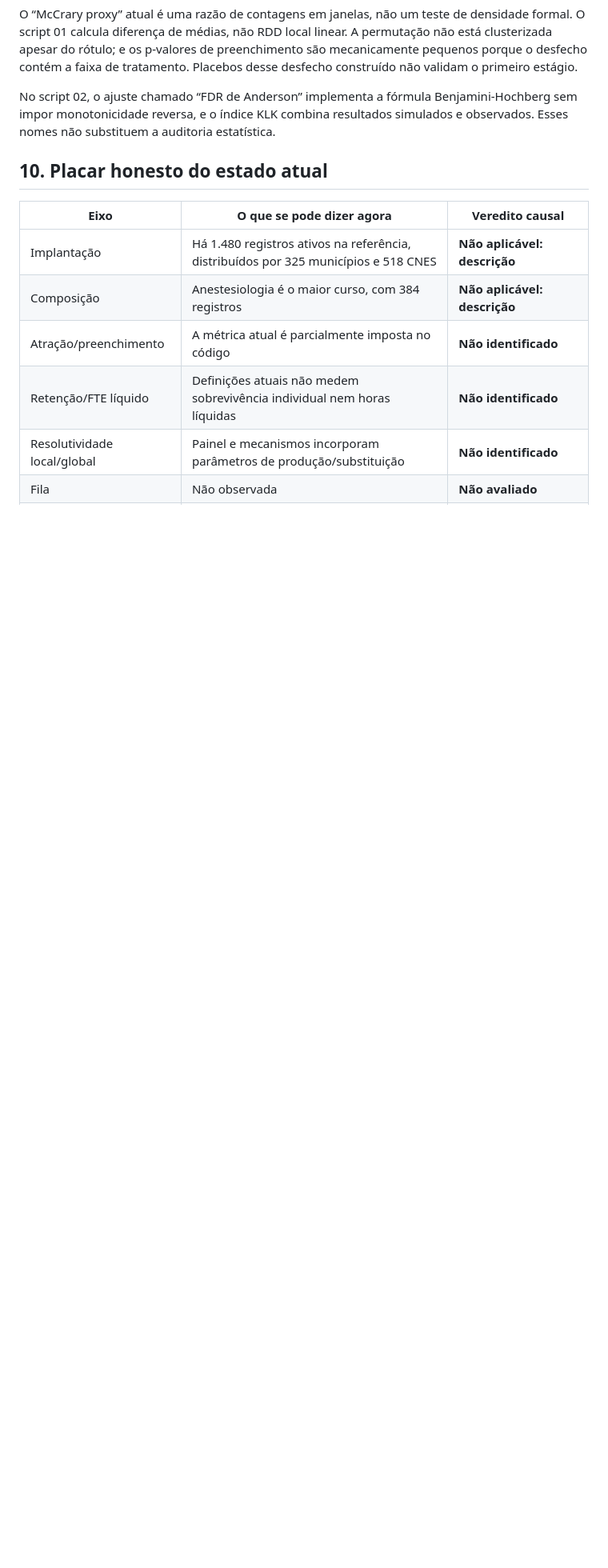
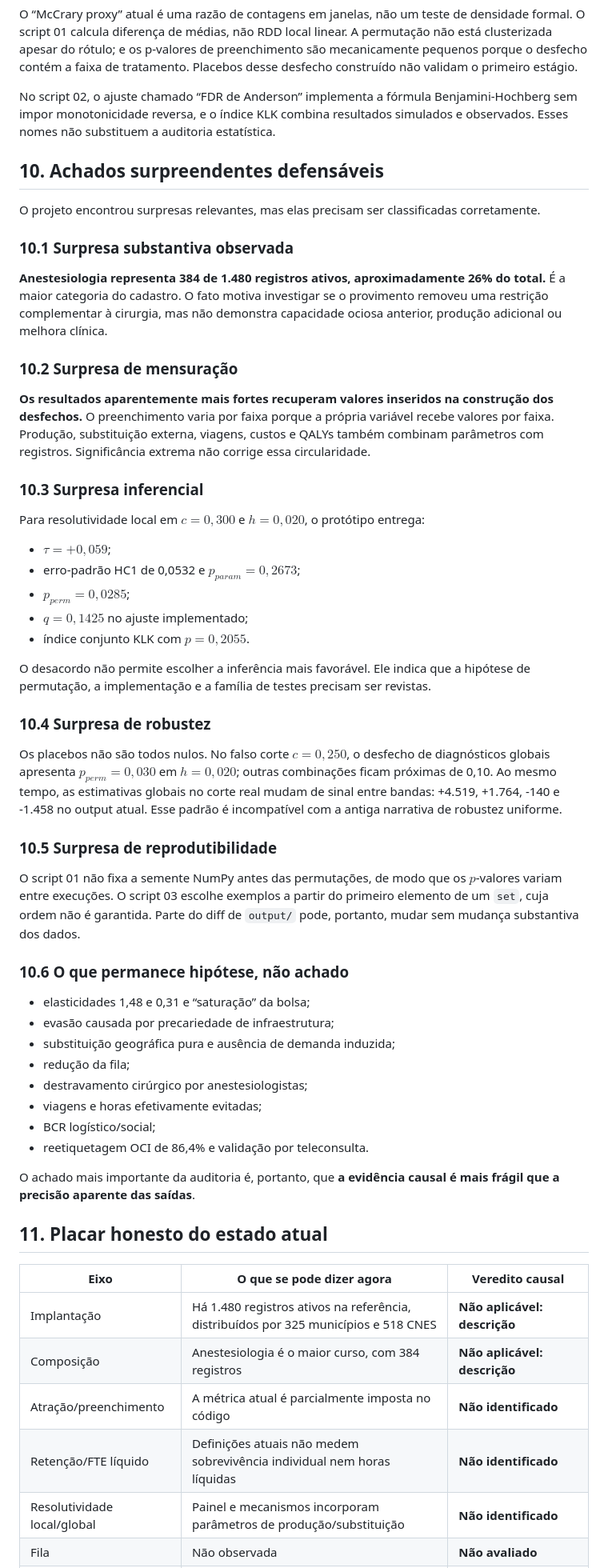
Before and after one commit to ka1victor/impact-eval-health-econ-pmme, a Markdown page: docs/07_auditoria_logica_transversal.md, the part around one of its changes. Shown at 80% size. Drawn GitHub-style; blank space fills up the shorter version.

```diff
--- a/docs/07_auditoria_logica_transversal.md
+++ b/docs/07_auditoria_logica_transversal.md
@@ -221,7 +221,52 @@ O “McCrary proxy” atual é uma razão de contagens em janelas, não um teste
 
 No script 02, o ajuste chamado “FDR de Anderson” implementa a fórmula Benjamini-Hochberg sem impor monotonicidade reversa, e o índice KLK combina resultados simulados e observados. Esses nomes não substituem a auditoria estatística.
 
-## 10. Placar honesto do estado atual
+## 10. Achados surpreendentes defensáveis
+
+O projeto encontrou surpresas relevantes, mas elas precisam ser classificadas corretamente.
+
+### 10.1 Surpresa substantiva observada
+
+**Anestesiologia representa 384 de 1.480 registros ativos, aproximadamente 26% do total.** É a maior categoria do cadastro. O fato motiva investigar se o provimento removeu uma restrição complementar à cirurgia, mas não demonstra capacidade ociosa anterior, produção adicional ou melhora clínica.
+
+### 10.2 Surpresa de mensuração
+
+**Os resultados aparentemente mais fortes recuperam valores inseridos na construção dos desfechos.** O preenchimento varia por faixa porque a própria variável recebe valores por faixa. Produção, substituição externa, viagens, custos e QALYs também combinam parâmetros com registros. Significância extrema não corrige essa circularidade.
+
+### 10.3 Surpresa inferencial
+
+Para resolutividade local em $c=0{,}300$ e $h=0{,}020$, o protótipo entrega:
+
+- $\tau=+0{,}059$;
+- erro-padrão HC1 de 0,0532 e $p_{param}=0{,}2673$;
+- $p_{perm}=0{,}0285$;
+- $q=0{,}1425$ no ajuste implementado;
+- índice conjunto KLK com $p=0{,}2055$.
+
+O desacordo não permite escolher a inferência mais favorável. Ele indica que a hipótese de permutação, a implementação e a família de testes precisam ser revistas.
+
+### 10.4 Surpresa de robustez
+
+Os placebos não são todos nulos. No falso corte $c=0{,}250$, o desfecho de diagnósticos globais apresenta $p_{perm}=0{,}030$ em $h=0{,}020$; outras combinações ficam próximas de 0,10. Ao mesmo tempo, as estimativas globais no corte real mudam de sinal entre bandas: +4.519, +1.764, -140 e -1.458 no output atual. Esse padrão é incompatível com a antiga narrativa de robustez uniforme.
+
+### 10.5 Surpresa de reprodutibilidade
+
+O script 01 não fixa a semente NumPy antes das permutações, de modo que os $p$-valores variam entre execuções. O script 03 escolhe exemplos a partir do primeiro elemento de um `set`, cuja ordem não é garantida. Parte do diff de `output/` pode, portanto, mudar sem mudança substantiva dos dados.
+
+### 10.6 O que permanece hipótese, não achado
+
+- elasticidades 1,48 e 0,31 e “saturação” da bolsa;
+- evasão causada por precariedade de infraestrutura;
+- substituição geográfica pura e ausência de demanda induzida;
+- redução da fila;
+- destravamento cirúrgico por anestesiologistas;
+- viagens e horas efetivamente evitadas;
+- BCR logístico/social;
+- reetiquetagem OCI de 86,4% e validação por teleconsulta.
+
+O achado mais importante da auditoria é, portanto, que **a evidência causal é mais frágil que a precisão aparente das saídas**.
+
+## 11. Placar honesto do estado atual
 
 | Eixo | O que se pode dizer agora | Veredito causal |
 |---|---|---|
```
Also changed, not shown: other parts of docs/07_auditoria_logica_transversal.md (+1 -1 lines), README.md (+21 -7 lines).
